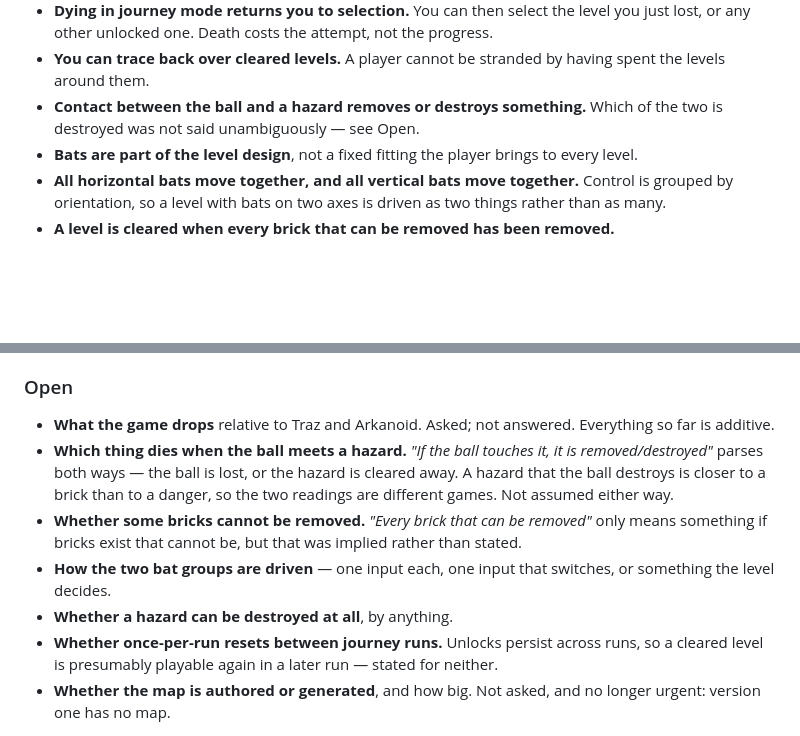
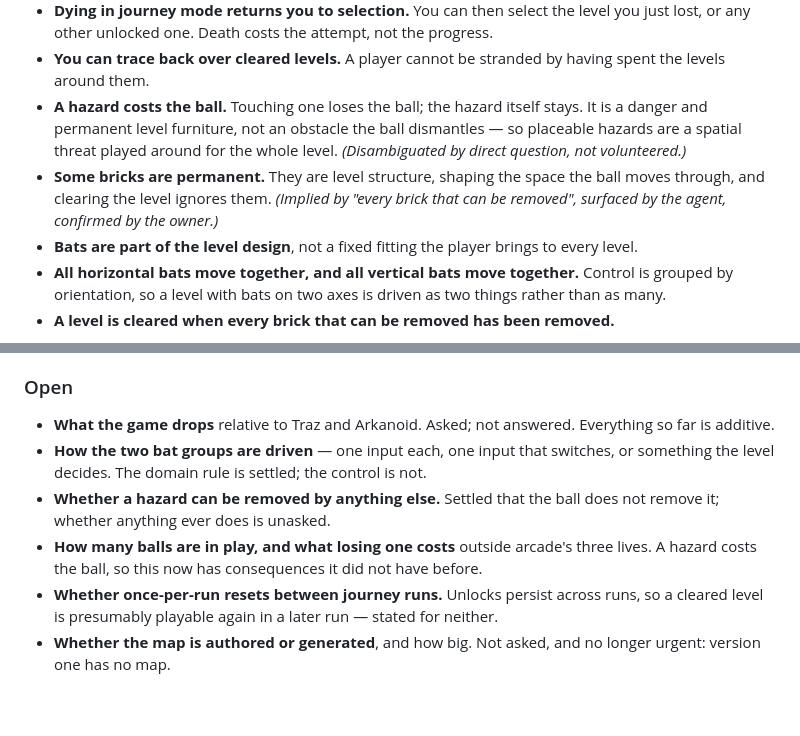
Before and after one commit to stefanvr/xp-trazer, a Markdown page: doc/brainstorm/2026-09-02.md, 2 parts joined by grey strips. GitHub-like rendering; blank space fills up the shorter version.

Commit message:
Settle what a hazard is, and that some bricks are permanent
Two disambiguations, both put back to the owner as picks rather than resolved
on the likely reading.

A hazard costs the ball and stays. That settles it as a danger and permanent
level furniture rather than an obstacle the ball dismantles, which is the
difference between a threat the player plays around for a whole level and a
brick with a different sprite. It was the element named first as the thing
that stuck from Traz, and it had been carried through four topics without its
behaviour being known.

Some bricks are permanent, so clearing a level ignores them and they exist to
shape the space the ball moves through.

Both are filed as said rather than as suggested-and-accepted, because the
substance was the owner's in each case — one a pronoun in their own sentence,
one an implication of their own phrasing. Each carries a parenthetical saying
it was disambiguated by direct question rather than volunteered, which is a
weaker claim than the entries around it and should read that way.

One consequence opens as a result: a hazard costing the ball gives losing a
ball a price outside arcade's three lives, and how many balls are in play has
never been asked.

Co-Authored-By: Claude Opus 5 <noreply@anthropic.com>

```diff
--- a/doc/brainstorm/2026-09-02.md
+++ b/doc/brainstorm/2026-09-02.md
@@ -41,8 +41,13 @@ narrow the game rather than describing it.
   any other unlocked one. Death costs the attempt, not the progress.
 - **You can trace back over cleared levels.** A player cannot be stranded by having spent the levels
   around them.
-- **Contact between the ball and a hazard removes or destroys something.** Which of the two is
-  destroyed was not said unambiguously — see Open.
+- **A hazard costs the ball.** Touching one loses the ball; the hazard itself stays. It is a danger
+  and permanent level furniture, not an obstacle the ball dismantles — so placeable hazards are a
+  spatial threat played around for the whole level. *(Disambiguated by direct question, not
+  volunteered.)*
+- **Some bricks are permanent.** They are level structure, shaping the space the ball moves through,
+  and clearing the level ignores them. *(Implied by "every brick that can be removed", surfaced by
+  the agent, confirmed by the owner.)*
 - **Bats are part of the level design**, not a fixed fitting the player brings to every level.
 - **All horizontal bats move together, and all vertical bats move together.** Control is grouped by
   orientation, so a level with bats on two axes is driven as two things rather than as many.
@@ -61,15 +66,12 @@ narrow the game rather than describing it.
 
 - **What the game drops** relative to Traz and Arkanoid. Asked; not answered. Everything so far is
   additive.
-- **Which thing dies when the ball meets a hazard.** *"If the ball touches it, it is
-  removed/destroyed"* parses both ways — the ball is lost, or the hazard is cleared away. A hazard
-  that the ball destroys is closer to a brick than to a danger, so the two readings are different
-  games. Not assumed either way.
-- **Whether some bricks cannot be removed.** *"Every brick that can be removed"* only means something
-  if bricks exist that cannot be, but that was implied rather than stated.
 - **How the two bat groups are driven** — one input each, one input that switches, or something the
-  level decides.
-- **Whether a hazard can be destroyed at all**, by anything.
+  level decides. The domain rule is settled; the control is not.
+- **Whether a hazard can be removed by anything else.** Settled that the ball does not remove it;
+  whether anything ever does is unasked.
+- **How many balls are in play, and what losing one costs** outside arcade's three lives. A hazard
+  costs the ball, so this now has consequences it did not have before.
 - **Whether once-per-run resets between journey runs.** Unlocks persist across runs, so a cleared
   level is presumably playable again in a later run — stated for neither.
 - **Whether the map is authored or generated**, and how big. Not asked, and no longer urgent: version
```
